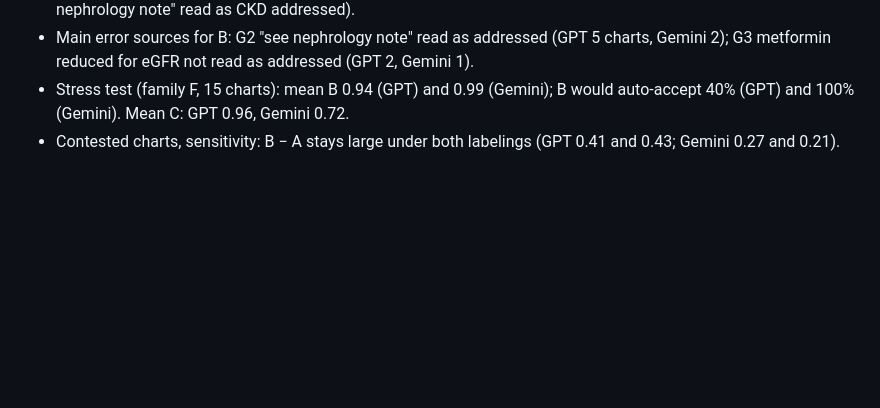
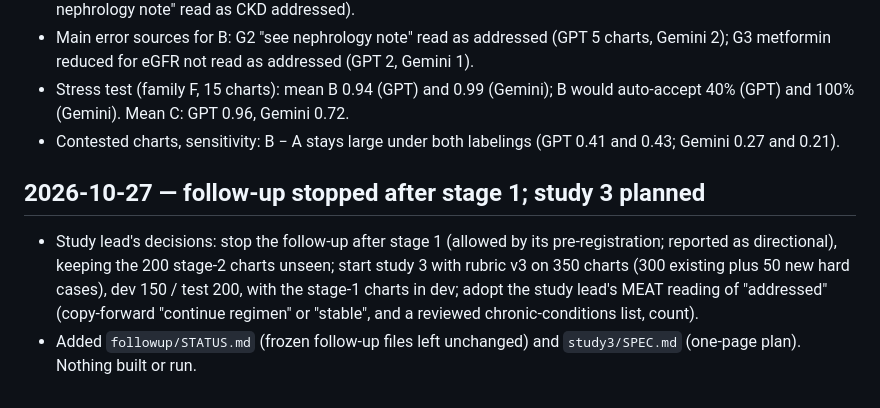
Before and after one commit to izeinoun/rubric_for_medical_coding, a Markdown page: CHANGELOG.md, the part around the change. GitHub-like rendering; blank space fills up the shorter version.

Commit message:
Stop follow-up after stage 1; one-page plan for study 3
Co-Authored-By: Claude Opus 5.5 <noreply@anthropic.com>
Claude-Session: https://claude.ai/code/session_01GsWMswQKuoFQ9weSmuTwBb

```diff
--- a/CHANGELOG.md
+++ b/CHANGELOG.md
@@ -184,3 +184,8 @@ What changed (`rubric_e1122.json`, version 1 → 2; guidance text only, question
 - Main error sources for B: G2 "see nephrology note" read as addressed (GPT 5 charts, Gemini 2); G3 metformin reduced for eGFR not read as addressed (GPT 2, Gemini 1).
 - Stress test (family F, 15 charts): mean B 0.94 (GPT) and 0.99 (Gemini); B would auto-accept 40% (GPT) and 100% (Gemini). Mean C: GPT 0.96, Gemini 0.72.
 - Contested charts, sensitivity: B − A stays large under both labelings (GPT 0.41 and 0.43; Gemini 0.27 and 0.21).
+
+## 2026-10-27 — follow-up stopped after stage 1; study 3 planned
+
+- Study lead's decisions: stop the follow-up after stage 1 (allowed by its pre-registration; reported as directional), keeping the 200 stage-2 charts unseen; start study 3 with rubric v3 on 350 charts (300 existing plus 50 new hard cases), dev 150 / test 200, with the stage-1 charts in dev; adopt the study lead's MEAT reading of "addressed" (copy-forward "continue regimen" or "stable", and a reviewed chronic-conditions list, count).
+- Added `followup/STATUS.md` (frozen follow-up files left unchanged) and `study3/SPEC.md` (one-page plan). Nothing built or run.
```
Also changed, not shown: followup/STATUS.md (added, +3 -0 lines), study3/SPEC.md (added, +44 -0 lines).
